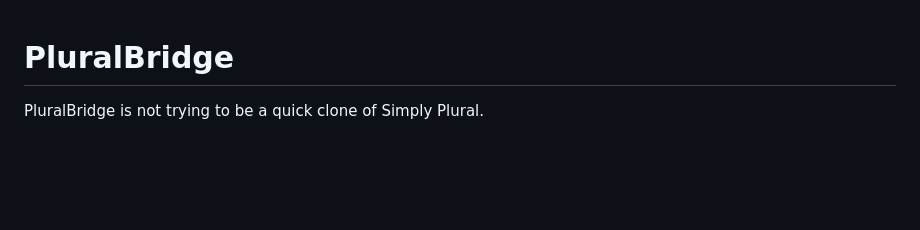
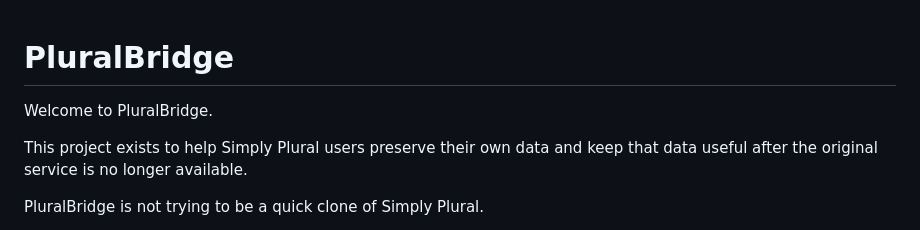
Before and after one commit to needsofmany/PluralBridge, a Markdown page: README.md, the part around the change. Drawn GitHub-style; blank space fills up the shorter version.

Commit message:
Add friendly README introduction

```diff
--- a/README.md
+++ b/README.md
@@ -1,4 +1,8 @@
 # PluralBridge
+
+Welcome to PluralBridge.
+
+This project exists to help Simply Plural users preserve their own data and keep that data useful after the original service is no longer available.
 
 PluralBridge is not trying to be a quick clone of Simply Plural.
 
```
